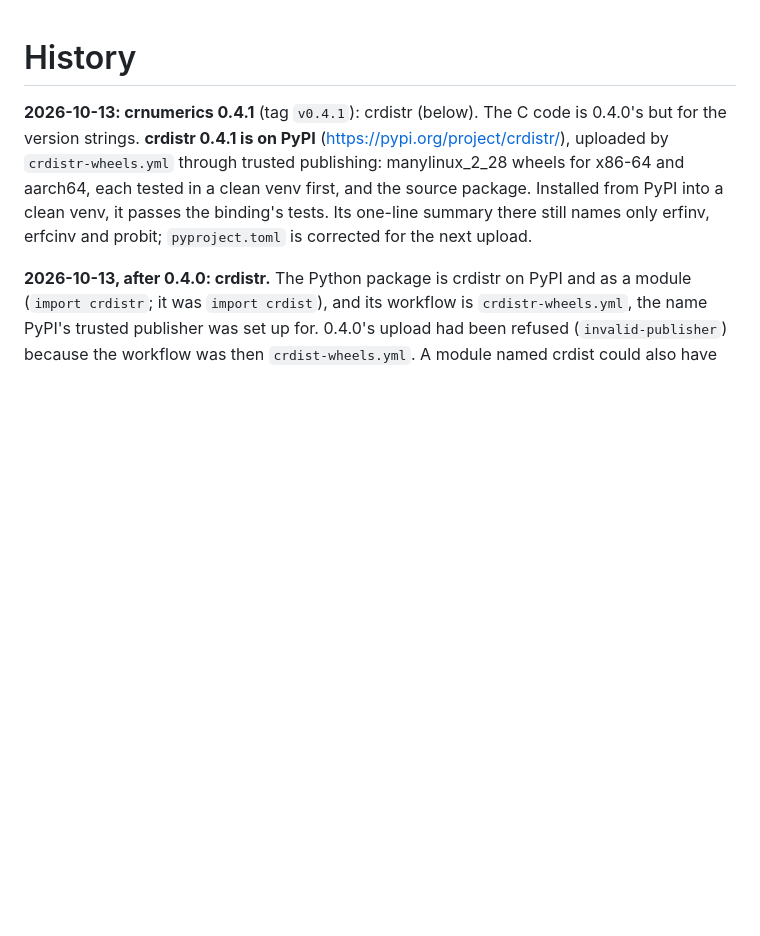
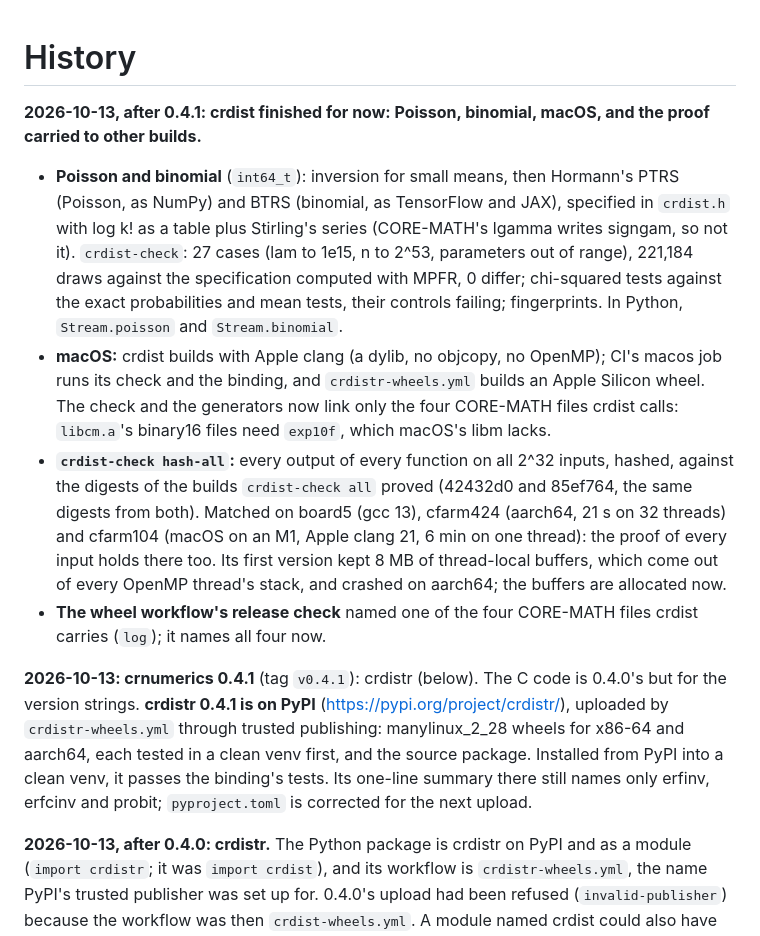
Before and after one commit to anun333/crnumerics, a Markdown page: HISTORY.md, the part around the change. GitHub-like rendering; blank space fills up the shorter version.

```diff
--- a/HISTORY.md
+++ b/HISTORY.md
@@ -1,4 +1,30 @@
 # History
+
+**2026-10-13, after 0.4.1: crdist finished for now: Poisson, binomial,
+macOS, and the proof carried to other builds.**
+- **Poisson and binomial** (`int64_t`): inversion for small means, then
+  Hormann's PTRS (Poisson, as NumPy) and BTRS (binomial, as TensorFlow and
+  JAX), specified in `crdist.h` with log k! as a table plus Stirling's
+  series (CORE-MATH's lgamma writes signgam, so not it). `crdist-check`: 27
+  cases (lam to 1e15, n to 2^53, parameters out of range), 221,184 draws
+  against the specification computed with MPFR, 0 differ; chi-squared
+  tests against the exact probabilities and mean tests, their controls
+  failing; fingerprints. In Python, `Stream.poisson` and `Stream.binomial`.
+- **macOS:** crdist builds with Apple clang (a dylib, no objcopy, no
+  OpenMP); CI's macos job runs its check and the binding, and
+  `crdistr-wheels.yml` builds an Apple Silicon wheel. The check and the
+  generators now link only the four CORE-MATH files crdist calls:
+  `libcm.a`'s binary16 files need `exp10f`, which macOS's libm lacks.
+- **`crdist-check hash-all`:** every output of every function on all 2^32
+  inputs, hashed, against the digests of the builds `crdist-check all`
+  proved (42432d0 and 85ef764, the same digests from both). Matched on
+  board5 (gcc 13), cfarm424 (aarch64, 21 s on 32 threads) and cfarm104
+  (macOS on an M1, Apple clang 21, 6 min on one thread): the proof of every
+  input holds there too. Its first version kept 8 MB of thread-local
+  buffers, which come out of every OpenMP thread's stack, and crashed on
+  aarch64; the buffers are allocated now.
+- **The wheel workflow's release check** named one of the four CORE-MATH
+  files crdist carries (`log`); it names all four now.
 
 **2026-10-13: crnumerics 0.4.1** (tag `v0.4.1`): crdistr (below). The C
 code is 0.4.0's but for the version strings. **crdistr 0.4.1 is on PyPI**
```
Also changed, not shown: ROADMAP.md (+5 -3 lines), dist/README.md (+6 -1 lines).
